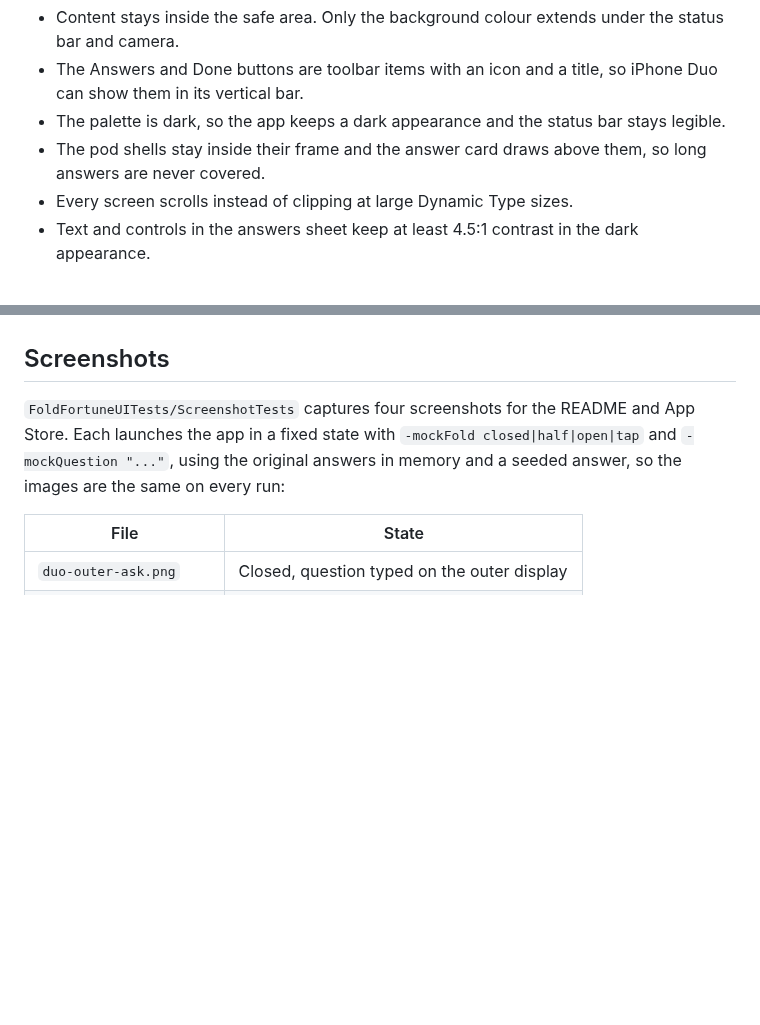
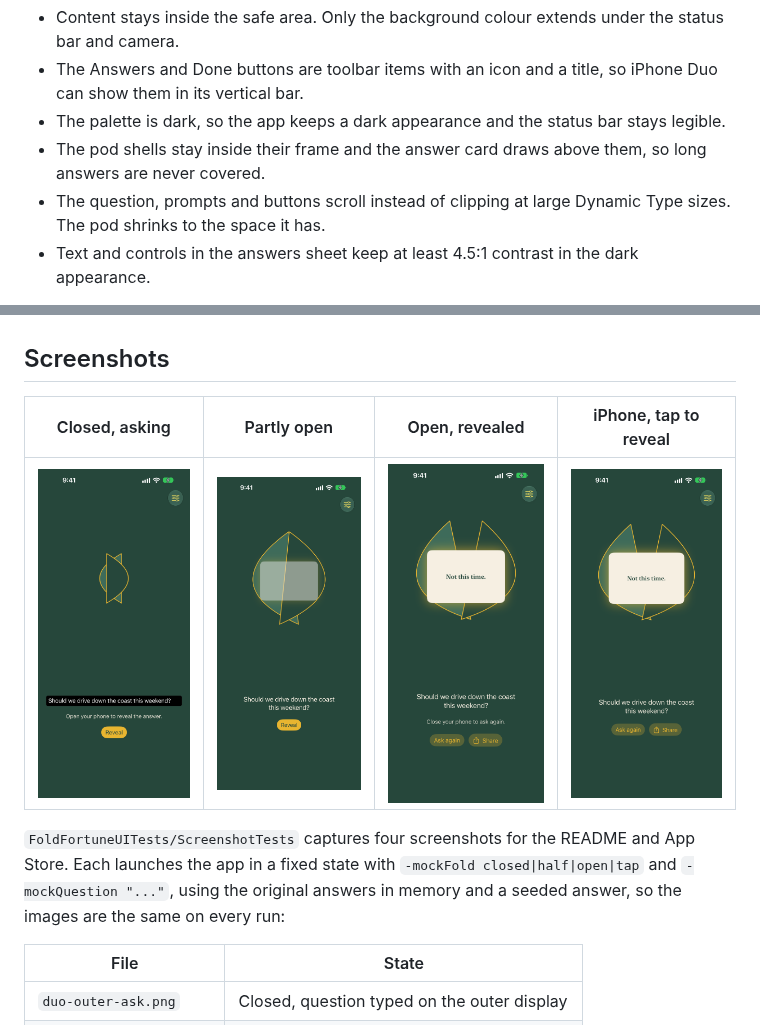
Before and after one commit to jusso-dev/duo-fortune-ball, a Markdown page: README.md, 2 parts joined by grey strips. Rendered like a GitHub page; pictures changed too: docs/screenshots/duo-half-open.png (added), docs/screenshots/duo-inner-reveal.png (added), docs/screenshots/duo-outer-ask.png (added); blank space fills up the shorter version.

Commit message:
Screenshots: commit the captured set, drop the temporary log dump
Adds the four 1320 by 2868 screenshots from CI to docs/screenshots and
shows them in the README. Also narrows the README's Dynamic Type note:
the text and controls scroll, while the pod shrinks.

Closes #10

Co-Authored-By: Claude Opus 5.5 <noreply@anthropic.com>
Claude-Session: https://claude.ai/code/session_01FDvRjbeeub8W4KvGRRzCrx

```diff
--- a/README.md
+++ b/README.md
@@ -36,7 +36,7 @@ Both screens go through `FoldAwareLayout`, an `ArrangementView` with the split s
 - The Answers and Done buttons are toolbar items with an icon and a title, so iPhone Duo can show them in its vertical bar.
 - The palette is dark, so the app keeps a dark appearance and the status bar stays legible.
 - The pod shells stay inside their frame and the answer card draws above them, so long answers are never covered.
-- Every screen scrolls instead of clipping at large Dynamic Type sizes.
+- The question, prompts and buttons scroll instead of clipping at large Dynamic Type sizes. The pod shrinks to the space it has.
 - Text and controls in the answers sheet keep at least 4.5:1 contrast in the dark appearance.
 
 The app target adapts `onHingeChange` into a small `FoldStateService` protocol in the `FortuneCore` package. That keeps the logic testable on Linux with a scriptable mock, and gives a clean fallback (`.unavailable`) on iPhones without a hinge, where the app uses tap to reveal.
@@ -64,6 +64,10 @@ Packages/FortuneCore         Pure Swift logic package, no SwiftUI or UIKit, buil
 After a reveal, Share opens the system share sheet with a 1080 by 1350 image of the question, the open pod and the answer (`ShareCardView`). Apps that only take text get the plain text from `FortuneCore.ShareCard` instead. Questions over 100 characters are shortened on a word boundary. Nothing leaves the phone except through the share sheet.
 
 ## Screenshots
+
+| Closed, asking | Partly open | Open, revealed | iPhone, tap to reveal |
+| --- | --- | --- | --- |
+| ![Asking on the outer display](docs/screenshots/duo-outer-ask.png) | ![The pod opening](docs/screenshots/duo-half-open.png) | ![The answer revealed](docs/screenshots/duo-inner-reveal.png) | ![Revealed by tapping](docs/screenshots/iphone-tap-reveal.png) |
 
 `FoldFortuneUITests/ScreenshotTests` captures four screenshots for the README and App Store. Each launches the app in a fixed state with `-mockFold closed|half|open|tap` and `-mockQuestion "..."`, using the original answers in memory and a seeded answer, so the images are the same on every run:
 
```
Also changed, not shown: 1 other file.
